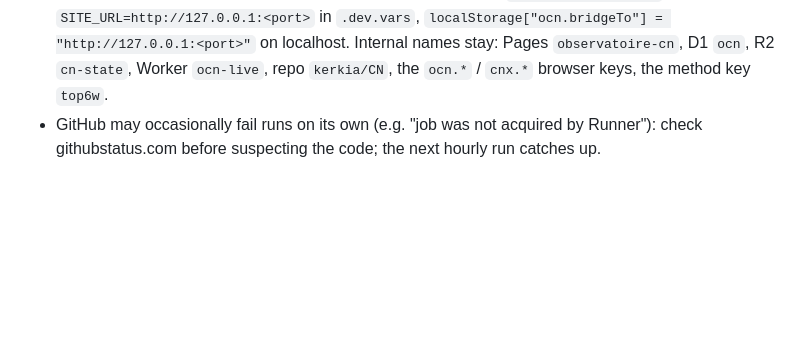
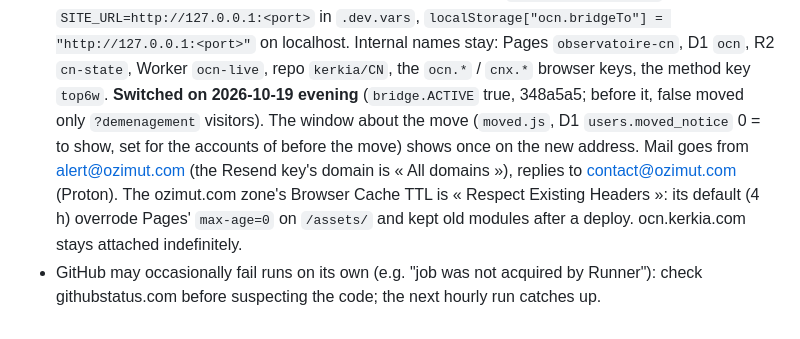
Before and after one commit to kerkia/CN, a Markdown page: CLAUDE.md, the part around the change. GitHub-like rendering; blank space fills up the shorter version.

Commit message:
CLAUDE.md: the move to ozimut.com switched on, and what the switch taught
Co-Authored-By: Claude Opus 5.5 <noreply@anthropic.com>

```diff
--- a/CLAUDE.md
+++ b/CLAUDE.md
@@ -1165,5 +1165,10 @@ Run variants with `run_method` / `derive` on DB copies with `dataclasses.replace
   subscription of the same label. Local test: `OLD_HOSTS=localhost` and `SITE_URL=http://127.0.0.1:<port>` in `.dev.vars`,
   `localStorage["ocn.bridgeTo"] = "http://127.0.0.1:<port>"` on localhost. Internal names stay: Pages `observatoire-cn`, D1
   `ocn`, R2 `cn-state`, Worker `ocn-live`, repo `kerkia/CN`, the `ocn.*` / `cnx.*` browser keys, the method key `top6w`.
+  **Switched on 2026-10-19 evening** (`bridge.ACTIVE` true, 348a5a5; before it, false moved only `?demenagement` visitors).
+  The window about the move (`moved.js`, D1 `users.moved_notice` 0 = to show, set for the accounts of before the move) shows
+  once on the new address. Mail goes from alert@ozimut.com (the Resend key's domain is « All domains »), replies to
+  contact@ozimut.com (Proton). The ozimut.com zone's Browser Cache TTL is « Respect Existing Headers »: its default (4 h)
+  overrode Pages' `max-age=0` on `/assets/` and kept old modules after a deploy. ocn.kerkia.com stays attached indefinitely.
 - GitHub may occasionally fail runs on its own (e.g. "job was not acquired by Runner"): check
   githubstatus.com before suspecting the code; the next hourly run catches up.
```
